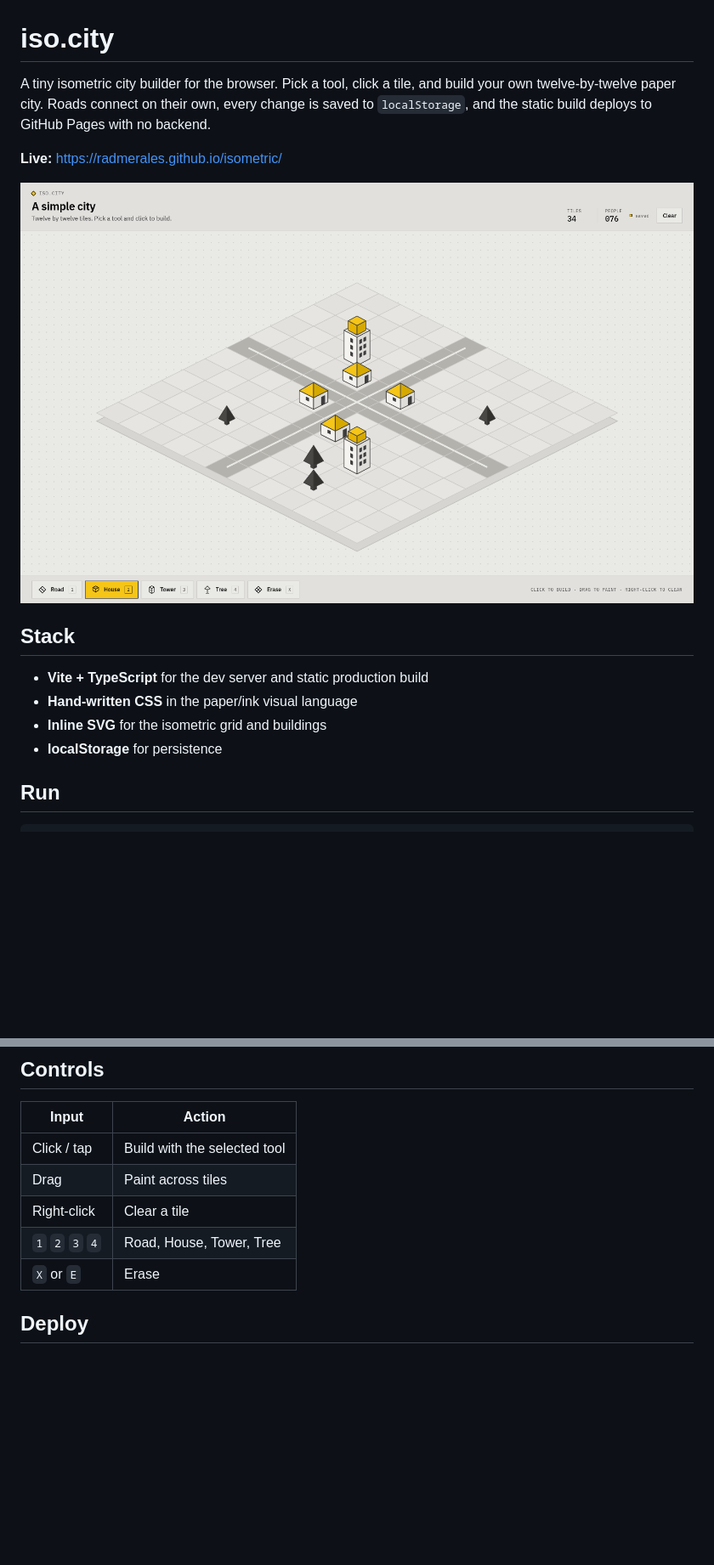
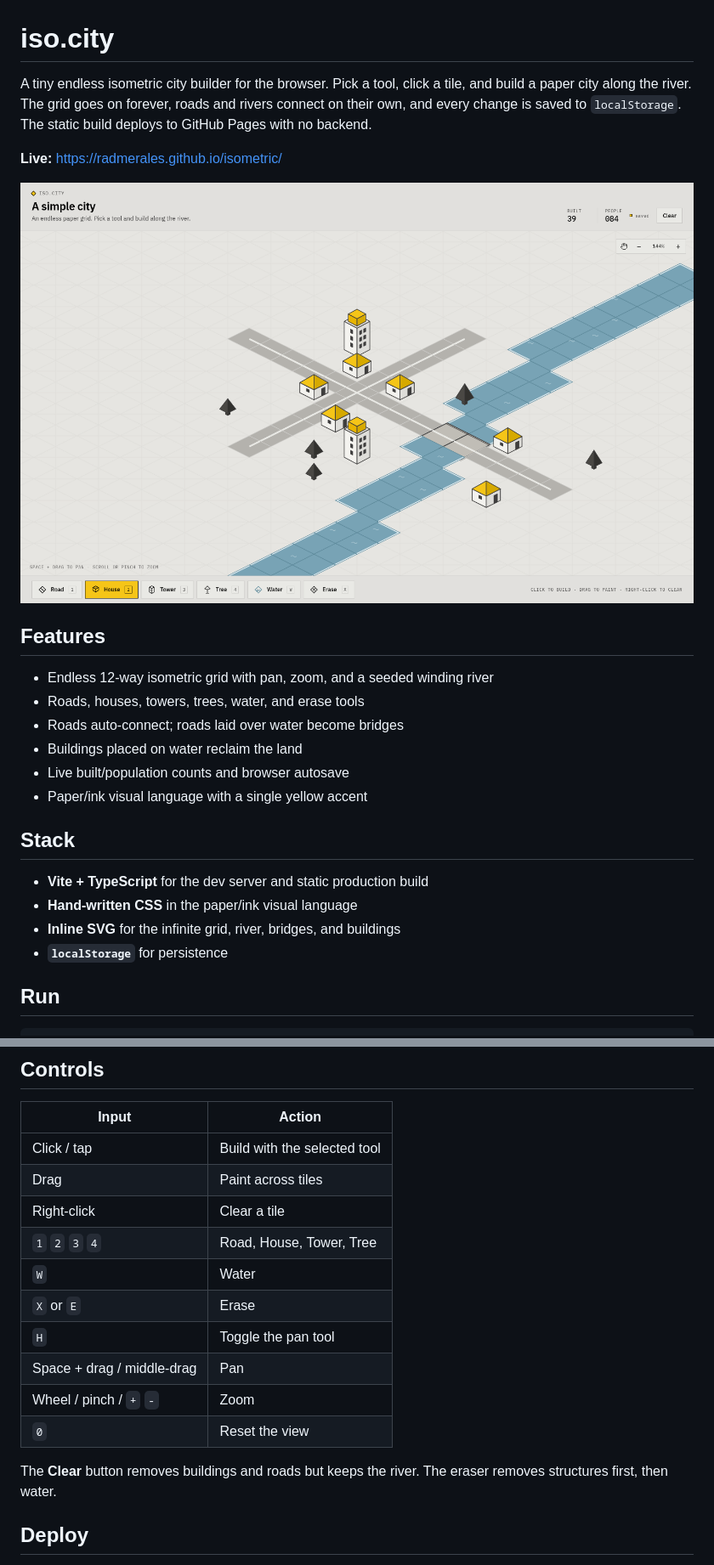
Before and after one commit to radmerales/isometric, a Markdown page: README.md, 2 parts joined by grey strips. Shown at 85% size. Drawn GitHub-style; pictures changed too: preview.png; blank space fills up the shorter version.

Commit message:
Add river, bridges, and an infinite pan/zoom canvas

```diff
--- a/README.md
+++ b/README.md
@@ -1,20 +1,29 @@
 # iso.city
 
-A tiny isometric city builder for the browser. Pick a tool, click a tile, and
-build your own twelve-by-twelve paper city. Roads connect on their own, every
-change is saved to `localStorage`, and the static build deploys to GitHub Pages
-with no backend.
+A tiny endless isometric city builder for the browser. Pick a tool, click a
+tile, and build a paper city along the river. The grid goes on forever, roads
+and rivers connect on their own, and every change is saved to `localStorage`.
+The static build deploys to GitHub Pages with no backend.
 
 **Live:** <https://radmerales.github.io/isometric/>
 
 <img src="preview.png" alt="Screenshot of the iso.city isometric city builder" width="1200" />
 
+## Features
+
+- Endless 12-way isometric grid with pan, zoom, and a seeded winding river
+- Roads, houses, towers, trees, water, and erase tools
+- Roads auto-connect; roads laid over water become bridges
+- Buildings placed on water reclaim the land
+- Live built/population counts and browser autosave
+- Paper/ink visual language with a single yellow accent
+
 ## Stack
 
 - **Vite + TypeScript** for the dev server and static production build
 - **Hand-written CSS** in the paper/ink visual language
-- **Inline SVG** for the isometric grid and buildings
-- **localStorage** for persistence
+- **Inline SVG** for the infinite grid, river, bridges, and buildings
+- **`localStorage`** for persistence
 
 ## Run
 
@@ -38,7 +47,15 @@ npm run preview  # preview the production build
 | Drag | Paint across tiles |
 | Right-click | Clear a tile |
 | `1` `2` `3` `4` | Road, House, Tower, Tree |
+| `W` | Water |
 | `X` or `E` | Erase |
+| `H` | Toggle the pan tool |
+| Space + drag / middle-drag | Pan |
+| Wheel / pinch / `+` `-` | Zoom |
+| `0` | Reset the view |
+
+The **Clear** button removes buildings and roads but keeps the river. The eraser
+removes structures first, then water.
 
 ## Deploy
 
```
Also changed, not shown: 3 other files.
